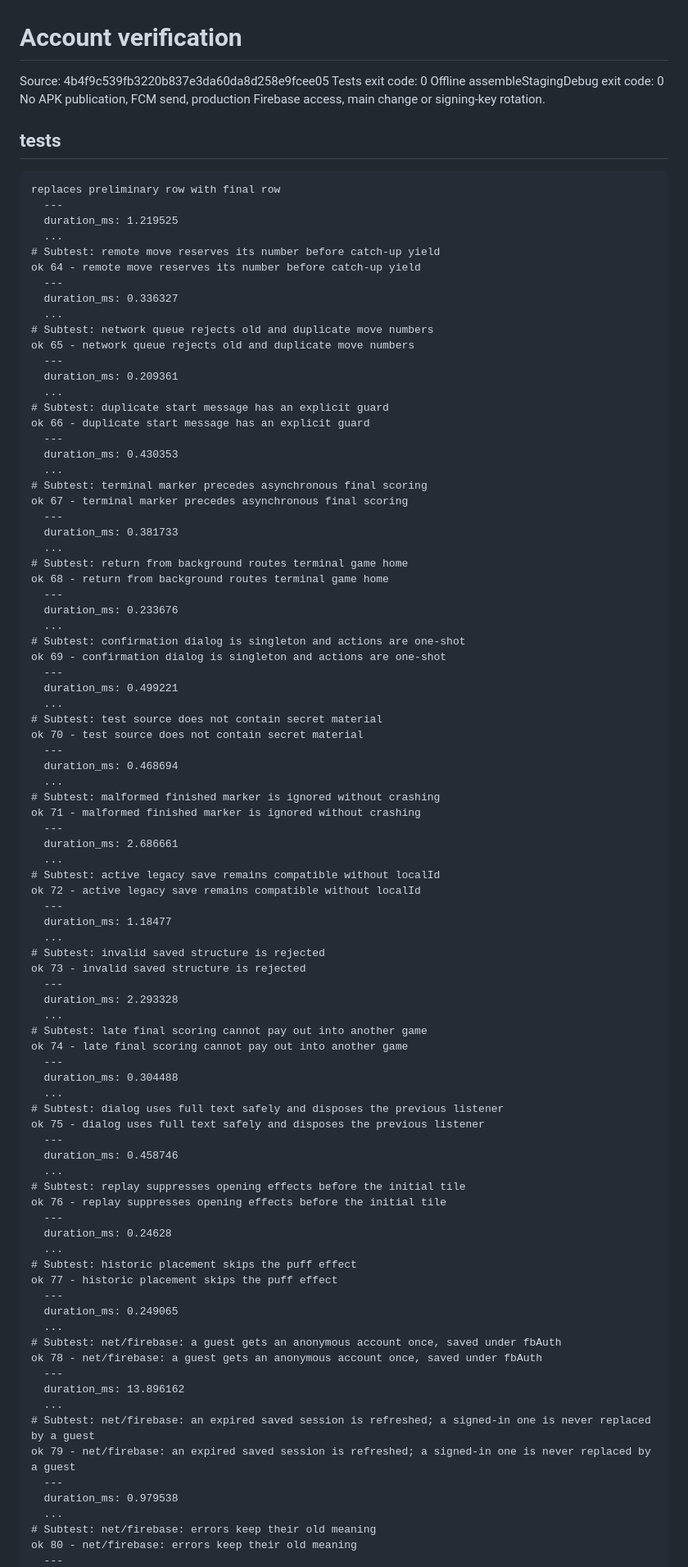
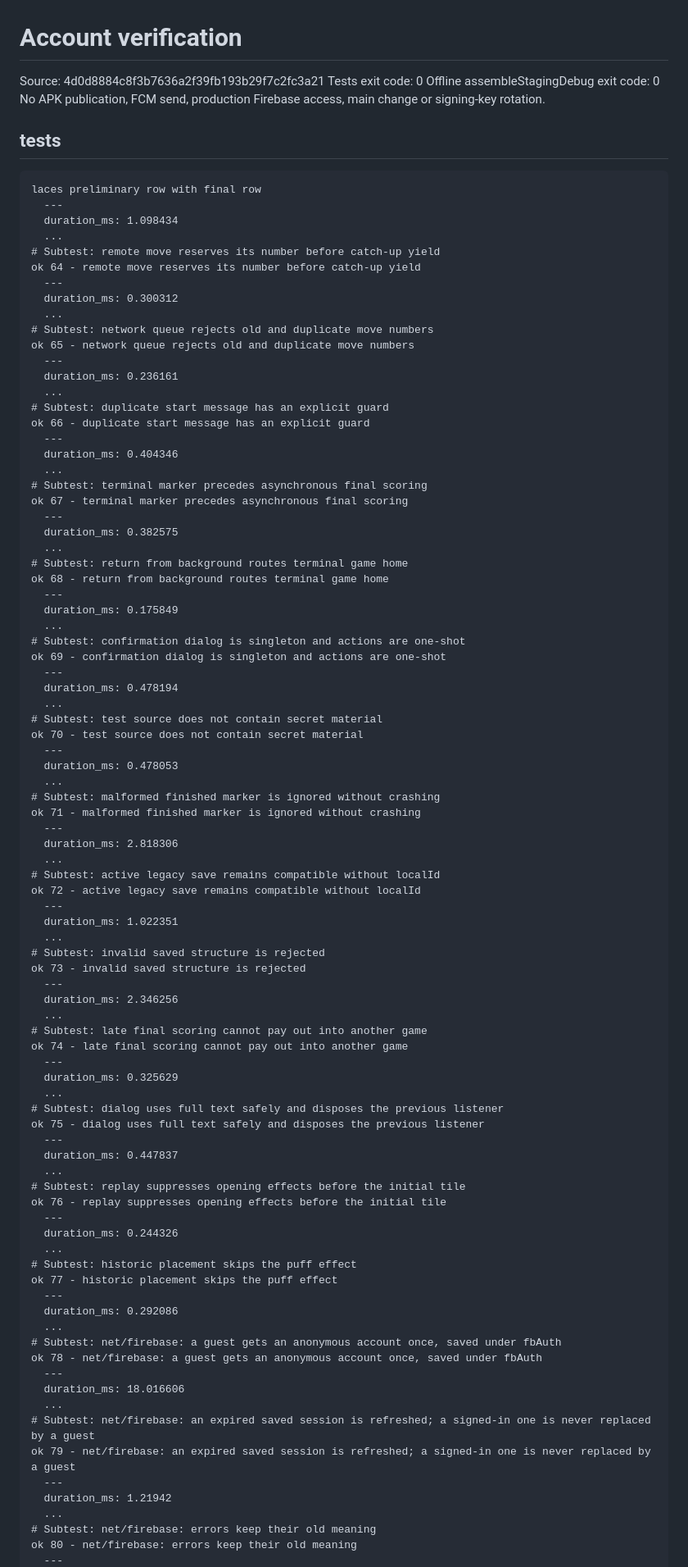
Before and after one commit to crownfall90-dot/play, a Markdown page: docs/development/account-verification.md, the part around one of its changes. Shown at 82% size. GitHub-like rendering.

Commit message:
docs: record actual account regression and offline build results

````diff
--- a/docs/development/account-verification.md
+++ b/docs/development/account-verification.md
@@ -1,93 +1,93 @@
 # Account verification
-Source: 4b4f9c539fb3220b837e3da60da8d258e9fcee05
+Source: 4d0d8884c8f3b7636a2f39fb193b29f7c2fc3a21
 Tests exit code: 0
 Offline assembleStagingDebug exit code: 0
 No APK publication, FCM send, production Firebase access, main change or signing-key rotation.
 ## tests
 ```text
-replaces preliminary row with final row
+laces preliminary row with final row
   ---
-  duration_ms: 1.219525
+  duration_ms: 1.098434
   ...
 # Subtest: remote move reserves its number before catch-up yield
 ok 64 - remote move reserves its number before catch-up yield
   ---
-  duration_ms: 0.336327
+  duration_ms: 0.300312
   ...
 # Subtest: network queue rejects old and duplicate move numbers
 ok 65 - network queue rejects old and duplicate move numbers
   ---
-  duration_ms: 0.209361
+  duration_ms: 0.236161
   ...
 # Subtest: duplicate start message has an explicit guard
 ok 66 - duplicate start message has an explicit guard
   ---
-  duration_ms: 0.430353
+  duration_ms: 0.404346
   ...
 # Subtest: terminal marker precedes asynchronous final scoring
 ok 67 - terminal marker precedes asynchronous final scoring
   ---
-  duration_ms: 0.381733
+  duration_ms: 0.382575
   ...
 # Subtest: return from background routes terminal game home
 ok 68 - return from background routes terminal game home
   ---
-  duration_ms: 0.233676
+  duration_ms: 0.175849
   ...
 # Subtest: confirmation dialog is singleton and actions are one-shot
 ok 69 - confirmation dialog is singleton and actions are one-shot
   ---
-  duration_ms: 0.499221
+  duration_ms: 0.478194
   ...
 # Subtest: test source does not contain secret material
 ok 70 - test source does not contain secret material
   ---
-  duration_ms: 0.468694
+  duration_ms: 0.478053
   ...
 # Subtest: malformed finished marker is ignored without crashing
 ok 71 - malformed finished marker is ignored without crashing
   ---
-  duration_ms: 2.686661
+  duration_ms: 2.818306
   ...
 # Subtest: active legacy save remains compatible without localId
 ok 72 - active legacy save remains compatible without localId
   ---
-  duration_ms: 1.18477
+  duration_ms: 1.022351
   ...
 # Subtest: invalid saved structure is rejected
 ok 73 - invalid saved structure is rejected
   ---
-  duration_ms: 2.293328
+  duration_ms: 2.346256
   ...
 # Subtest: late final scoring cannot pay out into another game
 ok 74 - late final scoring cannot pay out into another game
   ---
-  duration_ms: 0.304488
+  duration_ms: 0.325629
   ...
 # Subtest: dialog uses full text safely and disposes the previous listener
 ok 75 - dialog uses full text safely and disposes the previous listener
   ---
-  duration_ms: 0.458746
+  duration_ms: 0.447837
   ...
 # Subtest: replay suppresses opening effects before the initial tile
 ok 76 - replay suppresses opening effects before the initial tile
   ---
-  duration_ms: 0.24628
+  duration_ms: 0.244326
   ...
 # Subtest: historic placement skips the puff effect
 ok 77 - historic placement skips the puff effect
   ---
-  duration_ms: 0.249065
+  duration_ms: 0.292086
   ...
 # Subtest: net/firebase: a guest gets an anonymous account once, saved under fbAuth
 ok 78 - net/firebase: a guest gets an anonymous account once, saved under fbAuth
   ---
-  duration_ms: 13.896162
+  duration_ms: 18.016606
   ...
 # Subtest: net/firebase: an expired saved session is refreshed; a signed-in one is never replaced by a guest
 ok 79 - net/firebase: an expired saved session is refreshed; a signed-in one is never replaced by a guest
   ---
-  duration_ms: 0.979538
+  duration_ms: 1.21942
   ...
 # Subtest: net/firebase: errors keep their old meaning
 ok 80 - net/firebase: errors keep their old meaning
````
Also changed, not shown: other parts of docs/development/account-verification.md (+18 -18 lines).
